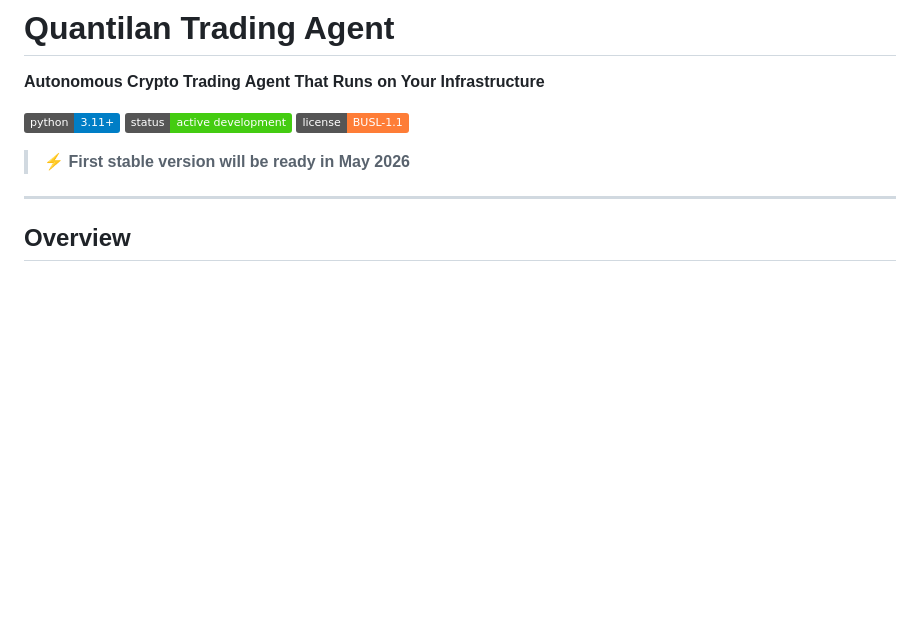
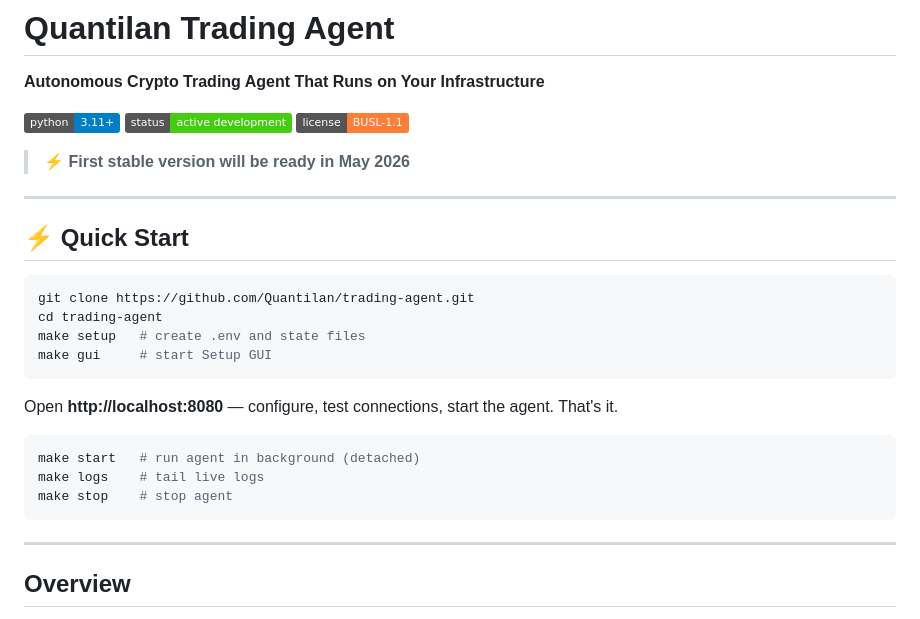
Before and after one commit to Quantilan/trading-agent, a Markdown page: README.md, the part around the change. Rendered like a GitHub page; badges without logos; blank space fills up the shorter version.

Commit message:
docs(readme): add quick start section

````diff
--- a/README.md
+++ b/README.md
@@ -7,6 +7,25 @@
 [![License: BUSL-1.1](https://img.shields.io/badge/license-BUSL--1.1-orange.svg)](LICENSE)
 
 > ⚡ **First stable version will be ready in May 2026**
+
+---
+
+## ⚡ Quick Start
+
+```bash
+git clone https://github.com/Quantilan/trading-agent.git
+cd trading-agent
+make setup   # create .env and state files
+make gui     # start Setup GUI
+```
+
+Open **http://localhost:8080** — configure, test connections, start the agent. That's it.
+
+```bash
+make start   # run agent in background (detached)
+make logs    # tail live logs
+make stop    # stop agent
+```
 
 ---
 
````
